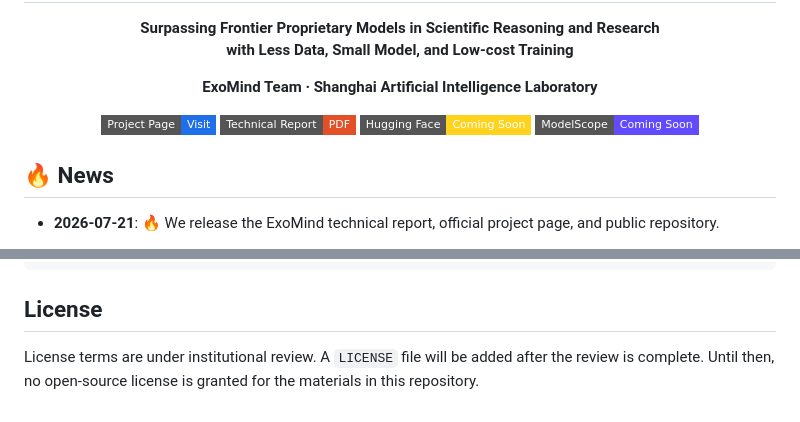
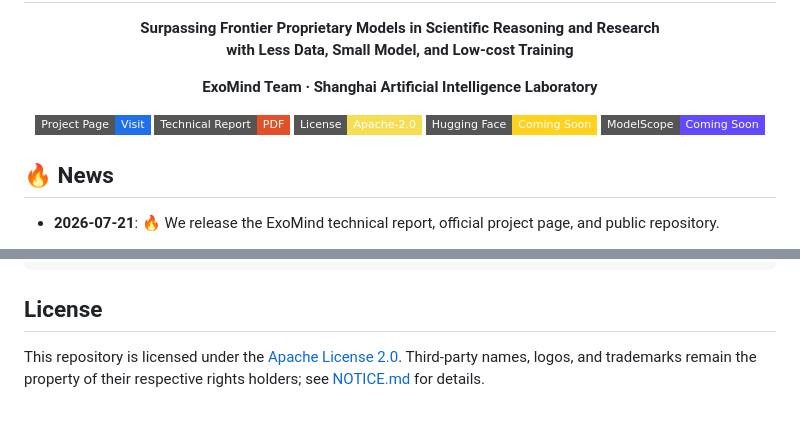
Before and after one commit to AI4SGI/ExoMind, a Markdown page: README.md, 2 parts joined by grey strips. Rendered like a GitHub page; badges without logos.

Commit message:
chore: unify ExoMind branding and add Apache-2.0 license

```diff
--- a/README.md
+++ b/README.md
@@ -14,6 +14,9 @@
   </a>
   <a href="./Paper.pdf">
     <img src="https://img.shields.io/badge/Technical_Report-PDF-E34F26?style=flat-square&logo=adobeacrobatreader&logoColor=white" alt="Technical Report PDF">
+  </a>
+  <a href="./LICENSE">
+    <img src="https://img.shields.io/badge/License-Apache--2.0-f5de53?style=flat-square" alt="License: Apache-2.0">
   </a>
   <img src="https://img.shields.io/badge/Hugging_Face-Coming_Soon-FFD21E?style=flat-square&logo=huggingface&logoColor=000000" alt="Hugging Face Coming Soon">
   <img src="https://img.shields.io/badge/ModelScope-Coming_Soon-624AFF?style=flat-square" alt="ModelScope Coming Soon">
@@ -167,6 +170,6 @@ Please cite the ExoMind technical report as follows:
 
 ## License
 
-License terms are under institutional review. A `LICENSE` file will be added
-after the review is complete. Until then, no open-source license is granted for
-the materials in this repository.
+This repository is licensed under the [Apache License 2.0](./LICENSE).
+Third-party names, logos, and trademarks remain the property of their respective
+rights holders; see [NOTICE.md](./NOTICE.md) for details.
```
Also changed, not shown: NOTICE.md (+16 -5 lines), docs/assets/apple-touch-icon.png (added), docs/assets/favicon-32x32.png (added), docs/assets/providers/exomind.png (deleted), 4 other files.
